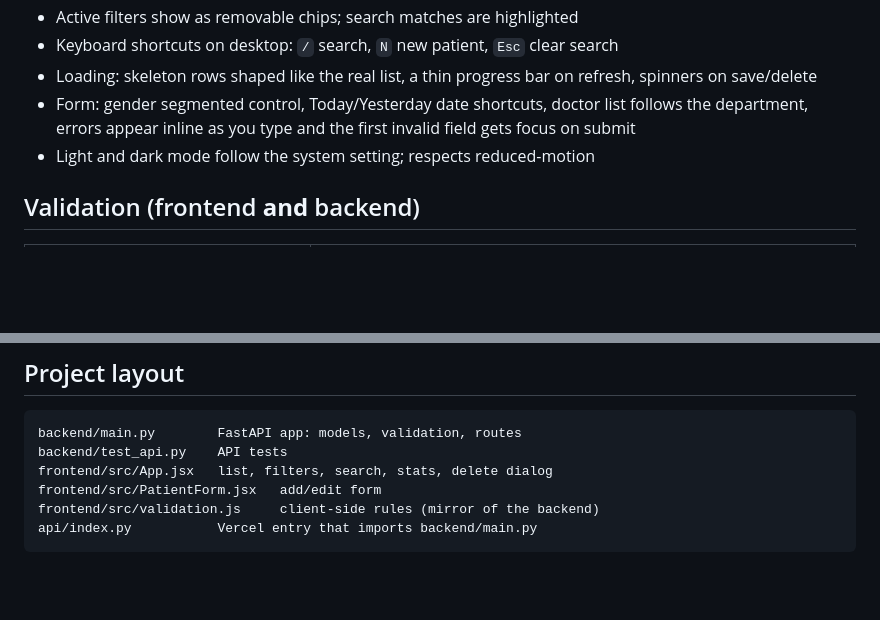
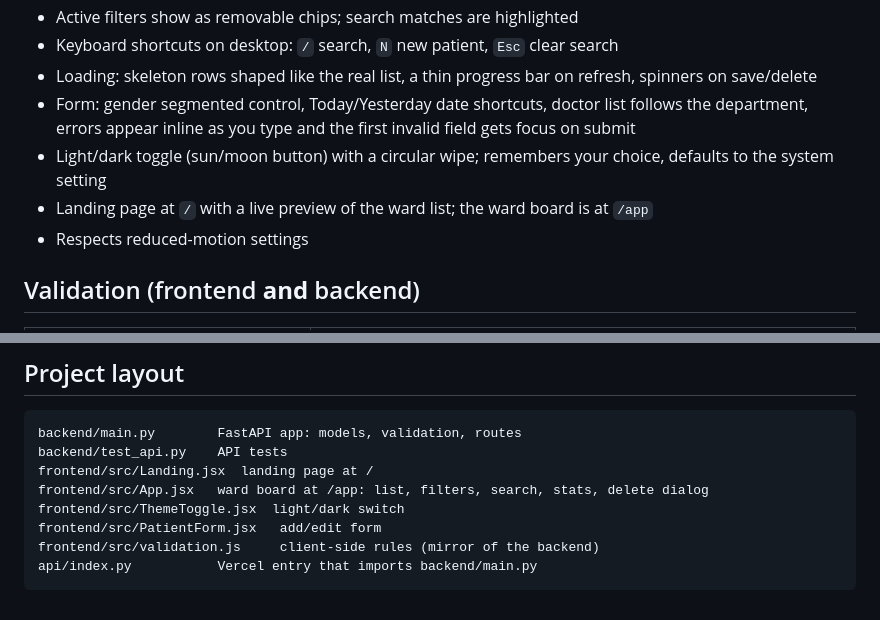
Before and after one commit to mdayan8/wardbook-patient-admission, a Markdown page: README.md, 2 parts joined by grey strips. Drawn GitHub-style; blank space fills up the shorter version.

````diff
--- a/README.md
+++ b/README.md
@@ -36,7 +62,9 @@ A web app for hospital staff to admit, track and discharge patients.
 - Loading: skeleton rows shaped like the real list, a thin progress bar on refresh, spinners on save/delete
 - Form: gender segmented control, Today/Yesterday date shortcuts, doctor list follows the department,
   errors appear inline as you type and the first invalid field gets focus on submit
-- Light and dark mode follow the system setting; respects reduced-motion
+- Light/dark toggle (sun/moon button) with a circular wipe; remembers your choice, defaults to the system setting
+- Landing page at `/` with a live preview of the ward list; the ward board is at `/app`
+- Respects reduced-motion settings
 
 ## Validation (frontend **and** backend)
 
@@ -107,7 +135,9 @@ No passwords or keys are in this repo; the database URL comes only from environm
 ```
 backend/main.py        FastAPI app: models, validation, routes
 backend/test_api.py    API tests
-frontend/src/App.jsx   list, filters, search, stats, delete dialog
+frontend/src/Landing.jsx  landing page at /
+frontend/src/App.jsx   ward board at /app: list, filters, search, stats, delete dialog
+frontend/src/ThemeToggle.jsx  light/dark switch
 frontend/src/PatientForm.jsx   add/edit form
 frontend/src/validation.js     client-side rules (mirror of the backend)
 api/index.py           Vercel entry that imports backend/main.py
````
Also changed, not shown: other parts of README.md (+34 -8 lines), docs/desktop-dark.png, docs/desktop.png, docs/landing-dark.png (added), docs/landing.png (added), docs/laptop.png (added), docs/tablet.png, 1 other file.
